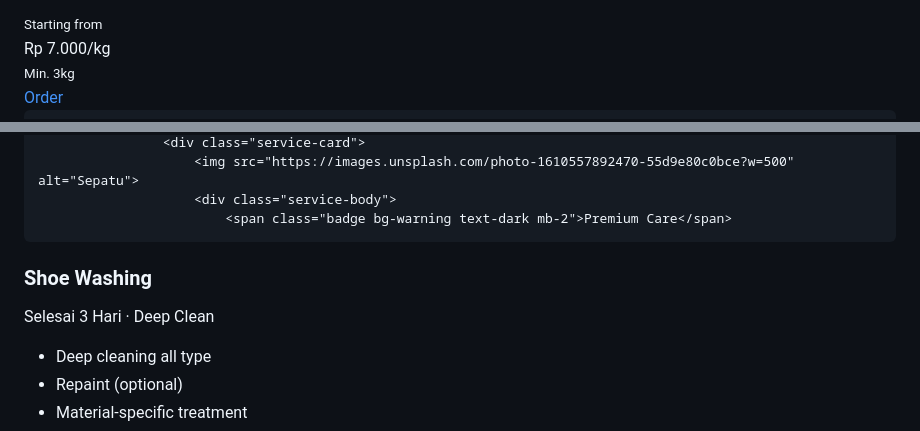
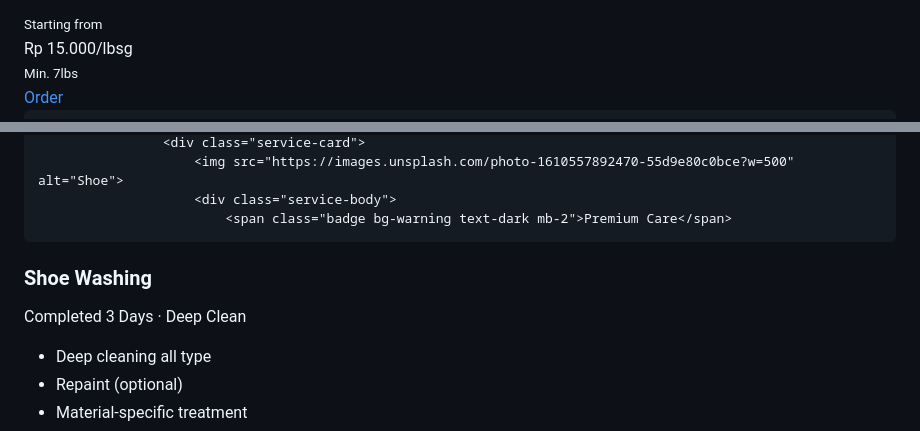
Before and after one commit to kimaiga05-cloud/Safi-laundry, a Markdown page: README.md, 2 parts joined by grey strips. Rendered like a GitHub page.

```diff
--- a/README.md
+++ b/README.md
@@ -109,8 +109,8 @@
                             <div class="d-flex justify-content-between align-items-center">
                                 <div>
 <small class="text-muted">Starting from</small>
-                                    <div class="price">Rp 7.000/kg</div>
-                                    <small class="text-muted">Min. 3kg</small>
+                                    <div class="price">Rp 15.000/lbsg</div>
+                                    <small class="text-muted">Min. 7lbs</small>
                                 </div>
                                 <a href="https://wa.me/6281234567890?text=Halo,%20saya%20ingin%20order%20Cuci%20Setrika" class="btn btn-primary rounded-pill">Order</a>
                             </div>
@@ -149,9 +149,9 @@
                     <div class="service-card">
-                        <img src="https://images.unsplash.com/photo-1610557892470-55d9e80c0bce?w=500" alt="Sepatu">
+                        <img src="https://images.unsplash.com/photo-1610557892470-55d9e80c0bce?w=500" alt="Shoe">
                         <div class="service-body">
                             <span class="badge bg-warning text-dark mb-2">Premium Care</span>
 <h3 class="service-title">Shoe Washing</h3>
-                            <p class="text-muted mb-3"><i class="fas fa-clock text-primary me-2"></i>Selesai 3 Hari · Deep Clean</p>
+                            <p class="text-muted mb-3"><i class="fas fa-clock text-primary me-2"></i>Completed 3 Days · Deep Clean</p>
                             <ul class="text-muted mb-3">
                                 <li>Deep cleaning all type</li>
 <li>Repaint (optional)</li>
```
Also changed, not shown: other parts of README.md (+22 -22 lines).
